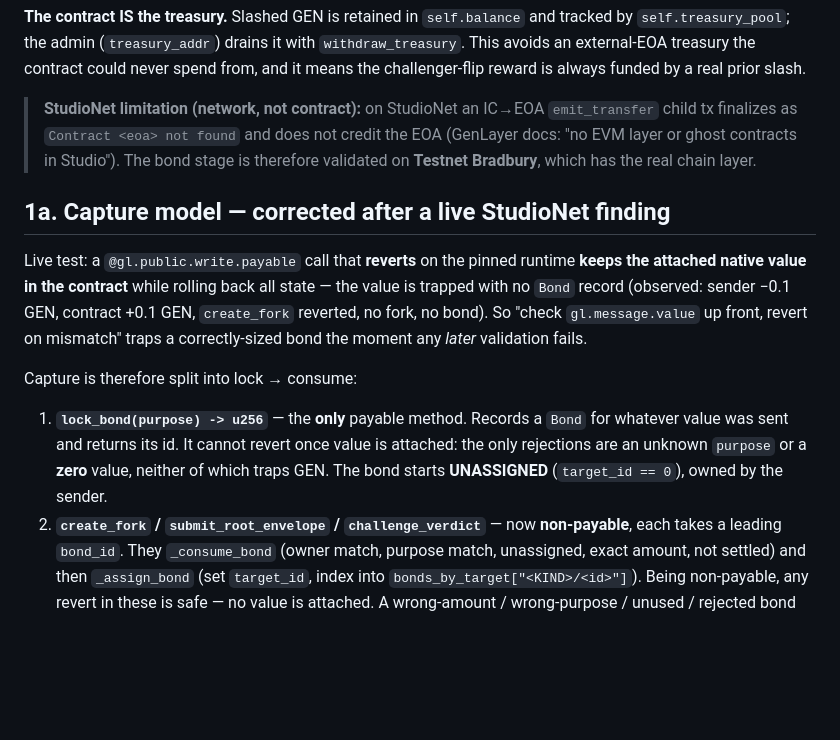
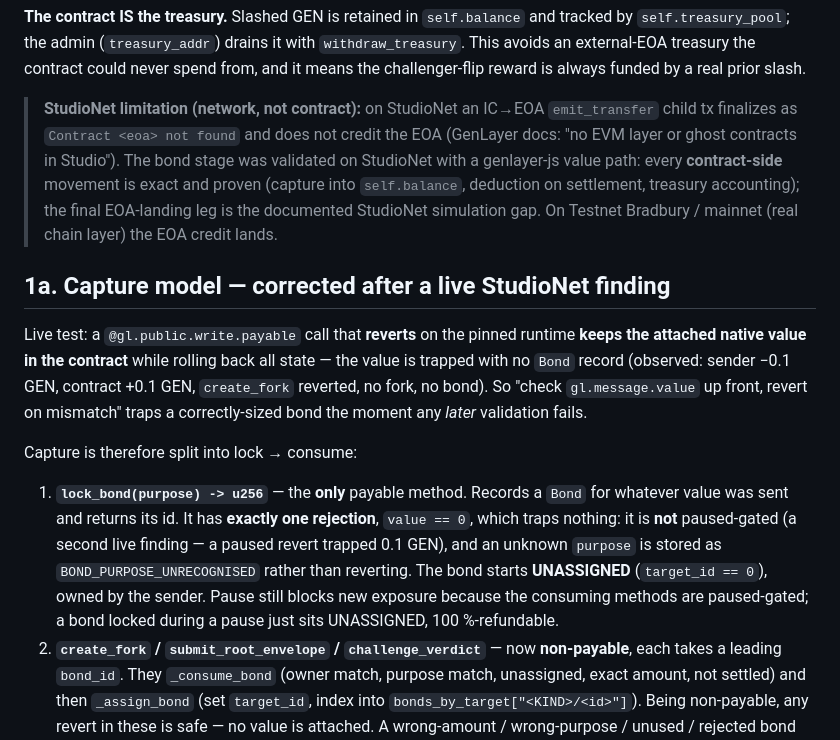
Before and after one commit to Chinny070/governance-fork, a Markdown page: docs/STAGE_9_GEN_BOND_ECONOMICS.md, the part around the change. Drawn GitHub-style; blank space fills up the shorter version.

Commit message:
docs: Stage 9 doc -- lock_bond not paused-gated; StudioNet e2e note
Co-Authored-By: Claude Sonnet 5 <noreply@anthropic.com>

```diff
--- a/docs/STAGE_9_GEN_BOND_ECONOMICS.md
+++ b/docs/STAGE_9_GEN_BOND_ECONOMICS.md
@@ -23,8 +23,12 @@ the challenger-flip reward is always funded by a real prior slash.
 > **StudioNet limitation (network, not contract):** on StudioNet an
 > IC→EOA `emit_transfer` child tx finalizes as `Contract <eoa> not found`
 > and does not credit the EOA (GenLayer docs: "no EVM layer or ghost
-> contracts in Studio"). The bond stage is therefore validated on
-> **Testnet Bradbury**, which has the real chain layer.
+> contracts in Studio"). The bond stage was validated on StudioNet with a
+> genlayer-js value path: every **contract-side** movement is exact and
+> proven (capture into `self.balance`, deduction on settlement, treasury
+> accounting); the final EOA-landing leg is the documented StudioNet
+> simulation gap. On Testnet Bradbury / mainnet (real chain layer) the
+> EOA credit lands.
 
 ## 1a. Capture model — corrected after a live StudioNet finding
 
@@ -39,10 +43,14 @@ fails.
 Capture is therefore split into lock → consume:
 
 1. **`lock_bond(purpose) -> u256`** — the **only** payable method. Records
-   a `Bond` for whatever value was sent and returns its id. It cannot
-   revert once value is attached: the only rejections are an unknown
-   `purpose` or a **zero** value, neither of which traps GEN. The bond
-   starts **UNASSIGNED** (`target_id == 0`), owned by the sender.
+   a `Bond` for whatever value was sent and returns its id. It has
+   **exactly one rejection**, `value == 0`, which traps nothing: it is
+   **not** paused-gated (a second live finding — a paused revert trapped
+   0.1 GEN), and an unknown `purpose` is stored as
+   `BOND_PURPOSE_UNRECOGNISED` rather than reverting. The bond starts
+   **UNASSIGNED** (`target_id == 0`), owned by the sender. Pause still
+   blocks new exposure because the consuming methods are paused-gated; a
+   bond locked during a pause just sits UNASSIGNED, 100 %-refundable.
 2. **`create_fork` / `submit_root_envelope` / `challenge_verdict`** — now
    **non-payable**, each takes a leading `bond_id`. They `_consume_bond`
    (owner match, purpose match, unassigned, exact amount, not settled) and
```
